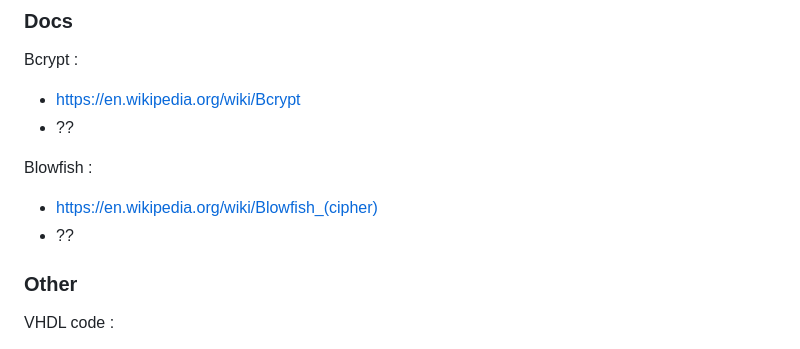
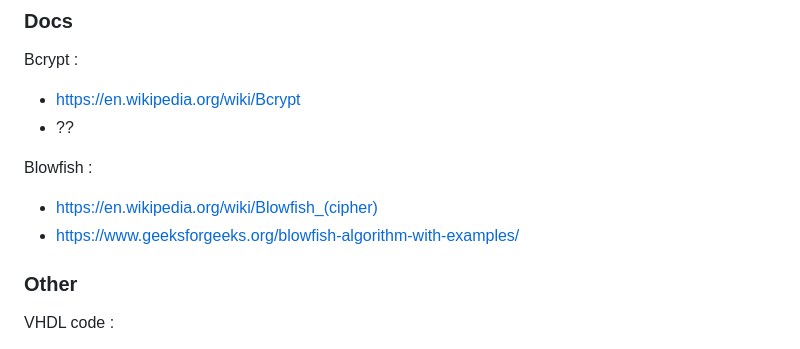
Before and after one commit to Djokzer/fpga_bruteforce_attack, a Markdown page: cahier.MD, the part around the change. GitHub-like rendering.

Commit message:
Add one example

```diff
--- a/cahier.MD
+++ b/cahier.MD
@@ -16,7 +16,7 @@ Bcrypt :
 
 Blowfish :
 - https://en.wikipedia.org/wiki/Blowfish_(cipher)
-- ??
+- https://www.geeksforgeeks.org/blowfish-algorithm-with-examples/
 
 ### Other
 
```
